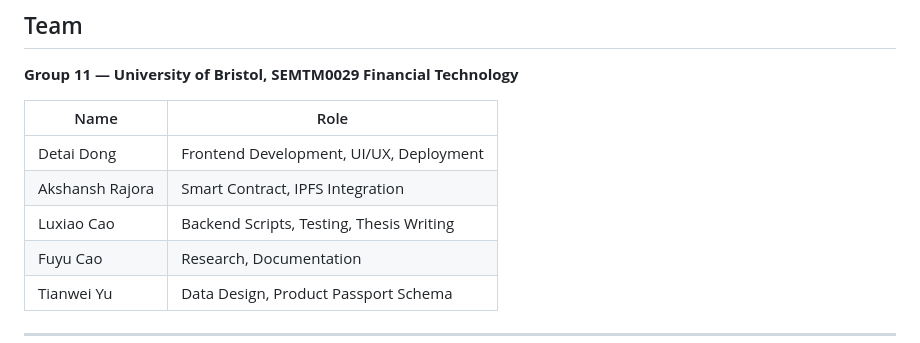
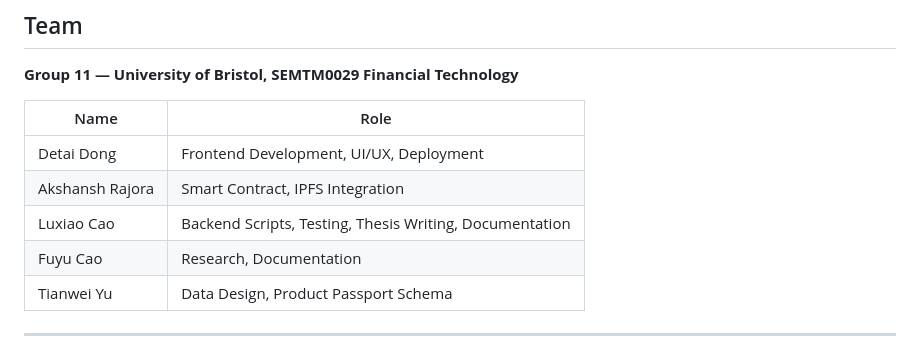
Before and after one commit to DeTaiDong/FTGP2425_Group1_11, a Markdown page: README.md, the part around the change. Drawn GitHub-style.

Commit message:
Update roles in README

```diff
--- a/README.md
+++ b/README.md
@@ -626,7 +626,7 @@ Results are saved to `upload-result.json`.
 |------|------|
 | Detai Dong | Frontend Development, UI/UX, Deployment |
 | Akshansh Rajora | Smart Contract, IPFS Integration |
-| Luxiao Cao | Backend Scripts, Testing, Thesis Writing |
+| Luxiao Cao | Backend Scripts, Testing, Thesis Writing, Documentation |
 | Fuyu Cao | Research, Documentation |
 | Tianwei Yu | Data Design, Product Passport Schema |
 
```
